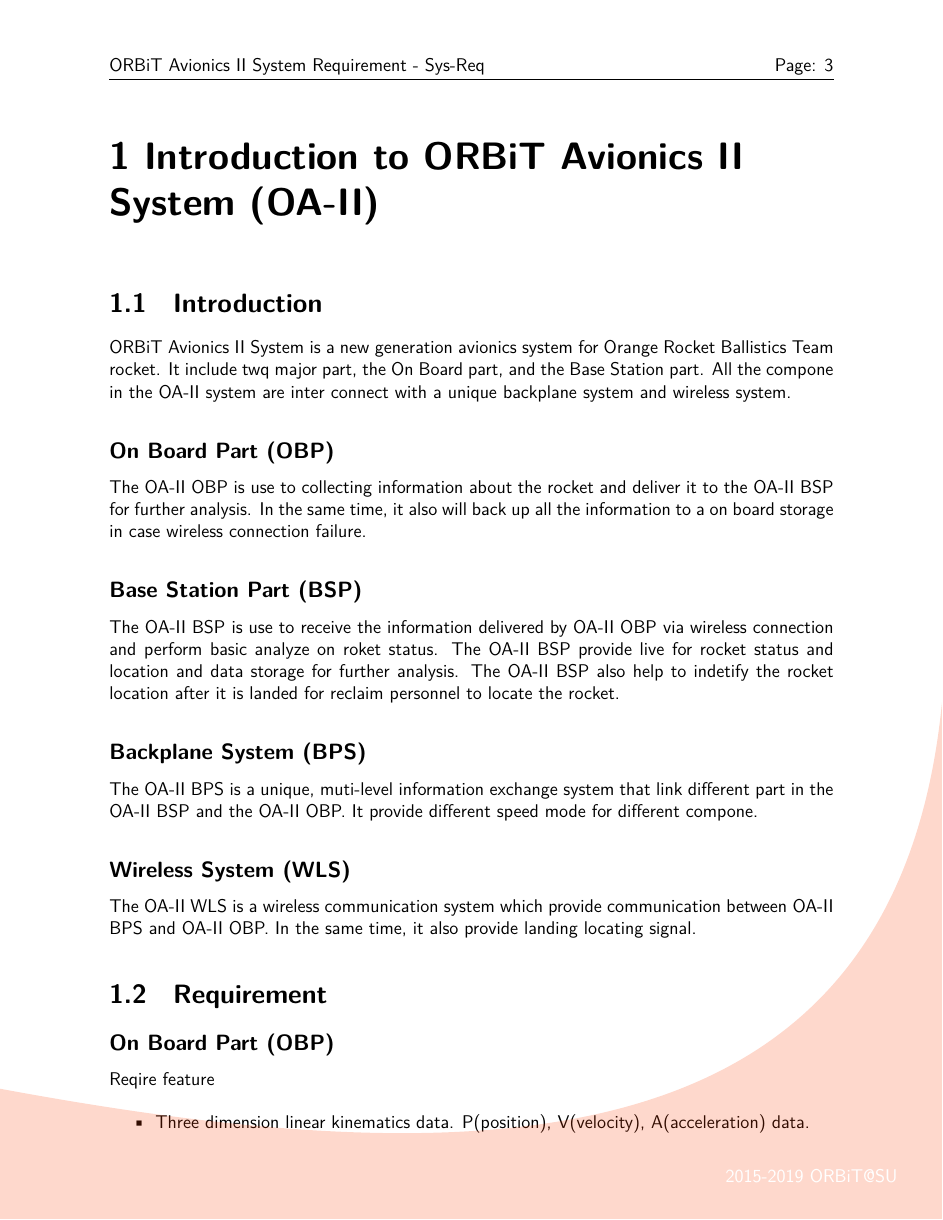
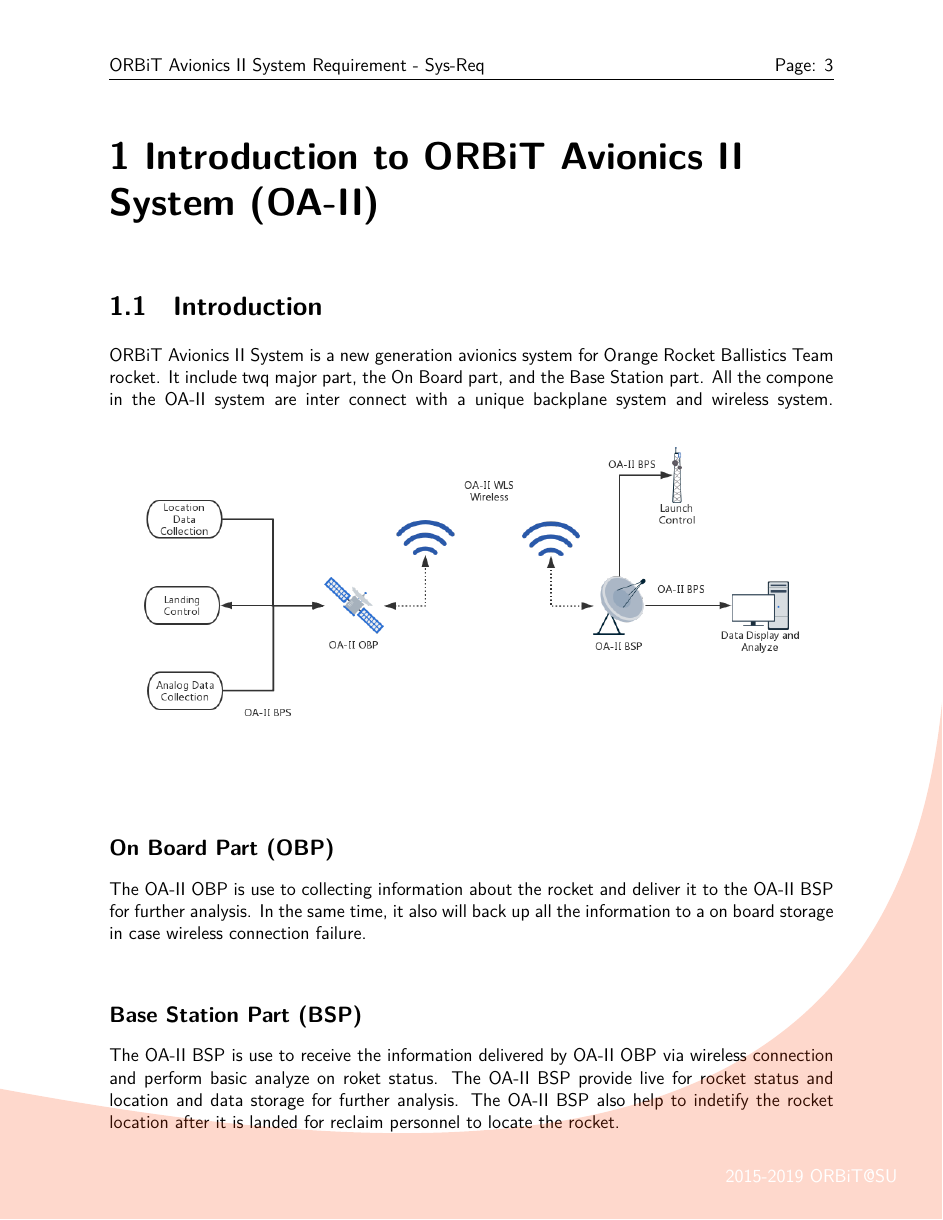
Before and after one commit to orangerbt/ORBiT-documentation, a LaTeX book (src/New Generation Avionics System Requirement/SystemRequirement.tex): page 3 of 5. The pictures show the PDF file src/New Generation Avionics System Requirement/SystemRequirement.pdf that the author committed with the source.

Commit message:
add image to OA-II requirement

```diff
--- a/src/New Generation Avionics System Requirement/SystemRequirement.tex
+++ b/src/New Generation Avionics System Requirement/SystemRequirement.tex
@@ -145,6 +145,7 @@
 \chapter{Introduction to ORBiT Avionics II System (OA-II)}
 \section{Introduction}
 ORBiT Avionics II System is a new generation avionics system for Orange Rocket Ballistics Team rocket. It include twq major part, the On Board part, and the Base Station part. All the compone in the OA-II system are inter connect with a unique backplane system and wireless system.
+\includegraphics[width=\textwidth]{sys_diag.png}
 \subsection{On Board Part (OBP)}
 The OA-II OBP is use to collecting information about the rocket and deliver it to the OA-II BSP for further analysis. In the same time, it also will back up all the information to a on board storage in case wireless connection failure.
 \subsection{Base Station Part (BSP)}
```
Also changed, not shown: src/New Generation Avionics System Requirement/SystemRequirement.pdf, src/New Generation Avionics System Requirement/sys_diag.png (added).
